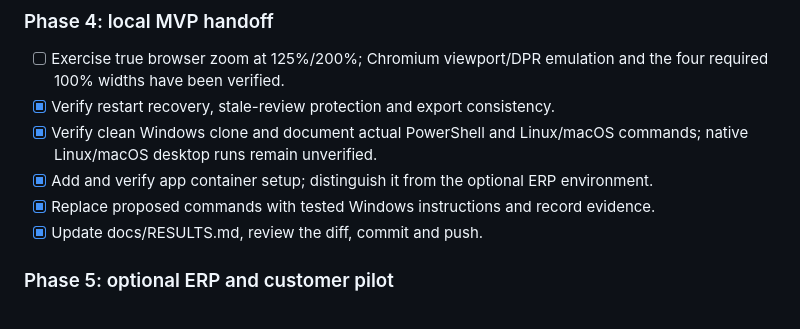
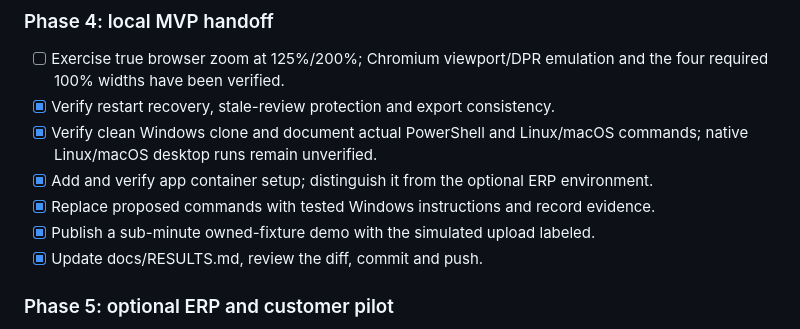
Before and after one commit to Kripta-Studios/document-routing-workbench, a Markdown page: PLAN.md, the part around the change. GitHub-like rendering.

```diff
--- a/PLAN.md
+++ b/PLAN.md
@@ -277,6 +277,7 @@ Follow docs/DATASETS.md and docs/EVALUATION.md.
       commands; native Linux/macOS desktop runs remain unverified.
 - [x] Add and verify app container setup; distinguish it from the optional ERP environment.
 - [x] Replace proposed commands with tested Windows instructions and record evidence.
+- [x] Publish a sub-minute owned-fixture demo with the simulated upload labeled.
 - [x] Update docs/RESULTS.md, review the diff, commit and push.
 
 ### Phase 5: optional ERP and customer pilot
```
Also changed, not shown: README.md (+12 -0 lines), docs/RESULTS.md (+14 -0 lines), docs/media/sourcecheck-demo-poster.png (added), 2 other files.
